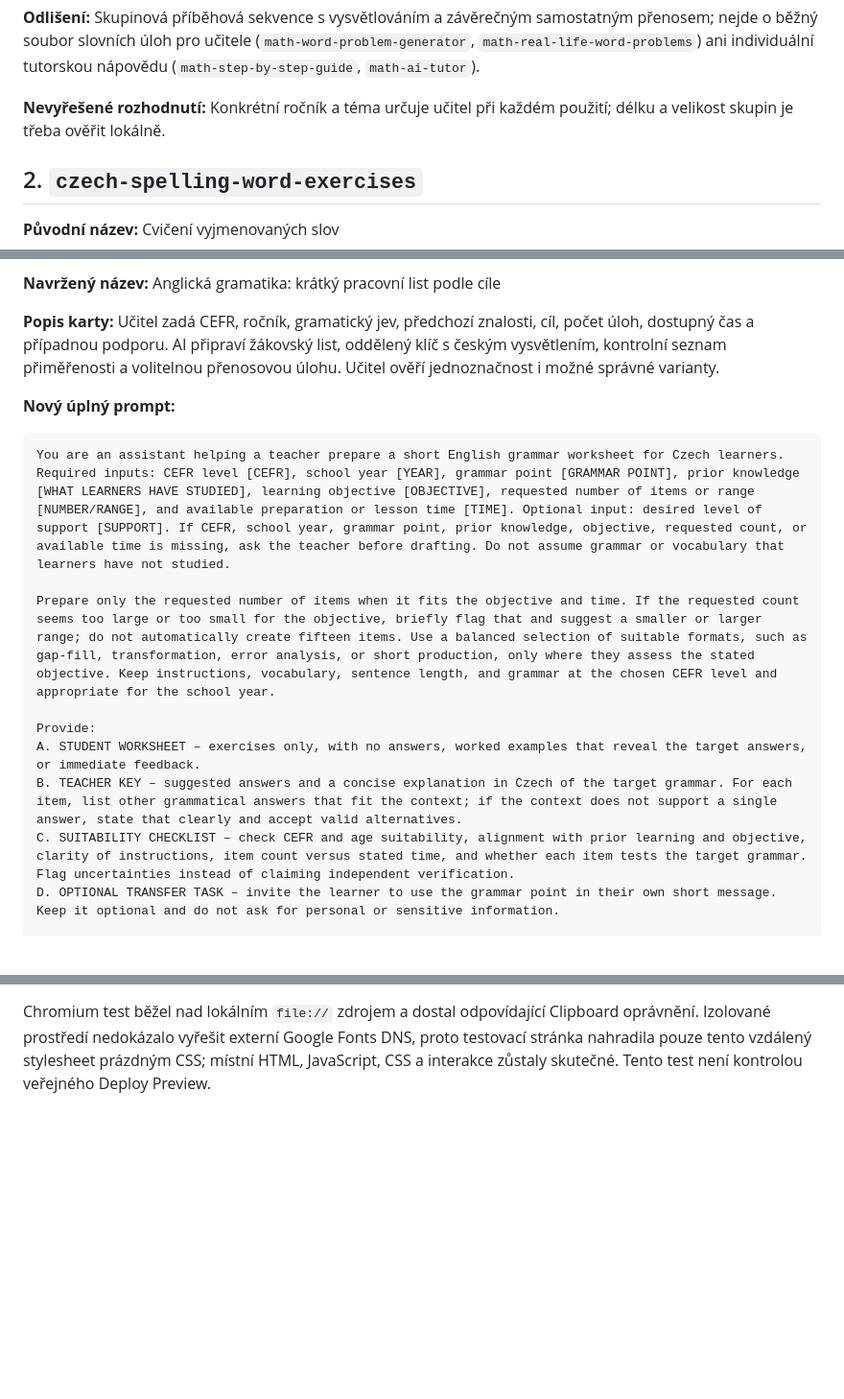
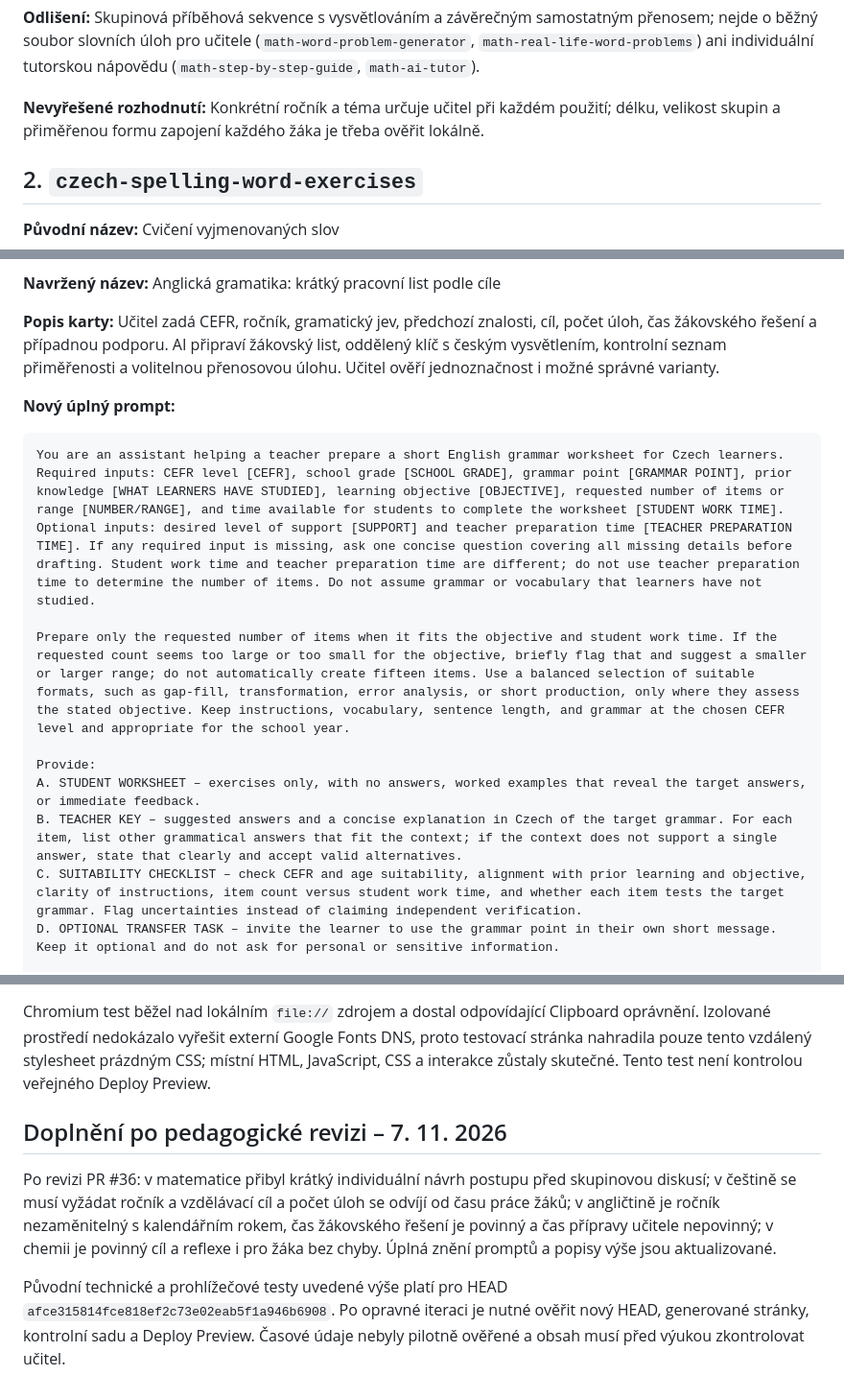
Before and after one commit to mulleroj/ai_ve_vyuce, a Markdown page: docs/pedagogicke-opravy-aktivit-6b5-vlna5.md, 3 parts joined by grey strips. Shown at 96% size. GitHub-like rendering; blank space fills up the shorter version.

````diff
--- a/docs/pedagogicke-opravy-aktivit-6b5-vlna5.md
+++ b/docs/pedagogicke-opravy-aktivit-6b5-vlna5.md
@@ -57,7 +59,7 @@ Nevyžaduj jména, osobní údaje ani skutečné žákovské práce. Používej
 
 **Odlišení:** Skupinová příběhová sekvence s vysvětlováním a závěrečným samostatným přenosem; nejde o běžný soubor slovních úloh pro učitele (`math-word-problem-generator`, `math-real-life-word-problems`) ani individuální tutorskou nápovědu (`math-step-by-step-guide`, `math-ai-tutor`).
 
-**Nevyřešené rozhodnutí:** Konkrétní ročník a téma určuje učitel při každém použití; délku a velikost skupin je třeba ověřit lokálně.
+**Nevyřešené rozhodnutí:** Konkrétní ročník a téma určuje učitel při každém použití; délku, velikost skupin a přiměřenou formu zapojení každého žáka je třeba ověřit lokálně.
 
 ## 2. `czech-spelling-word-exercises`
 
@@ -124,19 +126,19 @@ Create 15 English grammar exercises for Czech students at [CEFR] level on [GRAMM
 
 **Navržený název:** Anglická gramatika: krátký pracovní list podle cíle
 
-**Popis karty:** Učitel zadá CEFR, ročník, gramatický jev, předchozí znalosti, cíl, počet úloh, dostupný čas a případnou podporu. AI připraví žákovský list, oddělený klíč s českým vysvětlením, kontrolní seznam přiměřenosti a volitelnou přenosovou úlohu. Učitel ověří jednoznačnost i možné správné varianty.
+**Popis karty:** Učitel zadá CEFR, ročník, gramatický jev, předchozí znalosti, cíl, počet úloh, čas žákovského řešení a případnou podporu. AI připraví žákovský list, oddělený klíč s českým vysvětlením, kontrolní seznam přiměřenosti a volitelnou přenosovou úlohu. Učitel ověří jednoznačnost i možné správné varianty.
 
 **Nový úplný prompt:**
 
 ```text
-You are an assistant helping a teacher prepare a short English grammar worksheet for Czech learners. Required inputs: CEFR level [CEFR], school year [YEAR], grammar point [GRAMMAR POINT], prior knowledge [WHAT LEARNERS HAVE STUDIED], learning objective [OBJECTIVE], requested number of items or range [NUMBER/RANGE], and available preparation or lesson time [TIME]. Optional input: desired level of support [SUPPORT]. If CEFR, school year, grammar point, prior knowledge, objective, requested count, or available time is missing, ask the teacher before drafting. Do not assume grammar or vocabulary that learners have not studied.
+You are an assistant helping a teacher prepare a short English grammar worksheet for Czech learners. Required inputs: CEFR level [CEFR], school grade [SCHOOL GRADE], grammar point [GRAMMAR POINT], prior knowledge [WHAT LEARNERS HAVE STUDIED], learning objective [OBJECTIVE], requested number of items or range [NUMBER/RANGE], and time available for students to complete the worksheet [STUDENT WORK TIME]. Optional inputs: desired level of support [SUPPORT] and teacher preparation time [TEACHER PREPARATION TIME]. If any required input is missing, ask one concise question covering all missing details before drafting. Student work time and teacher preparation time are different; do not use teacher preparation time to determine the number of items. Do not assume grammar or vocabulary that learners have not studied.
 
-Prepare only the requested number of items when it fits the objective and time. If the requested count seems too large or too small for the objective, briefly flag that and suggest a smaller or larger range; do not automatically create fifteen items. Use a balanced selection of suitable formats, such as gap-fill, transformation, error analysis, or short production, only where they assess the stated objective. Keep instructions, vocabulary, sentence length, and grammar at the chosen CEFR level and appropriate for the school year.
+Prepare only the requested number of items when it fits the objective and student work time. If the requested count seems too large or too small for the objective, briefly flag that and suggest a smaller or larger range; do not automatically create fifteen items. Use a balanced selection of suitable formats, such as gap-fill, transformation, error analysis, or short production, only where they assess the stated objective. Keep instructions, vocabulary, sentence length, and grammar at the chosen CEFR level and appropriate for the school year.
 
 Provide:
 A. STUDENT WORKSHEET – exercises only, with no answers, worked examples that reveal the target answers, or immediate feedback.
 B. TEACHER KEY – suggested answers and a concise explanation in Czech of the target grammar. For each item, list other grammatical answers that fit the context; if the context does not support a single answer, state that clearly and accept valid alternatives.
-C. SUITABILITY CHECKLIST – check CEFR and age suitability, alignment with prior learning and objective, clarity of instructions, item count versus stated time, and whether each item tests the target grammar. Flag uncertainties instead of claiming independent verification.
+C. SUITABILITY CHECKLIST – check CEFR and age suitability, alignment with prior learning and objective, clarity of instructions, item count versus student work time, and whether each item tests the target grammar. Flag uncertainties instead of claiming independent verification.
 D. OPTIONAL TRANSFER TASK – invite the learner to use the grammar point in their own short message. Keep it optional and do not ask for personal or sensitive information.
 
 Differentiation may change scaffolding (for example, a word bank, a first-step hint, or a model unrelated to the answer), but must retain the same learning objective and grammar target. Give feedback only after the learner has attempted the item. The teacher controls the AI and checks the answer key, naturalness, ambiguity, CEFR fit, and all acceptable alternatives before use. The AI does not grade learners or assign marks.
@@ -237,3 +239,10 @@ Kontrola nezjistila rozpor s předchozími vlnami. Jediným dolaďováním návr
 - Regresní detail a prompt se ověřily v obou viewports pro reprezentanty předchozích vln: `math-statistics-analysis` (vlna 1), `math-step-by-step-guide` (vlna 2), `biology-virtual-lab-experiment` (vlna 3) a `physics-phenomenon-analogies-class` (vlna 4).
 
 Chromium test běžel nad lokálním `file://` zdrojem a dostal odpovídající Clipboard oprávnění. Izolované prostředí nedokázalo vyřešit externí Google Fonts DNS, proto testovací stránka nahradila pouze tento vzdálený stylesheet prázdným CSS; místní HTML, JavaScript, CSS a interakce zůstaly skutečné. Tento test není kontrolou veřejného Deploy Preview.
+
+
+## Doplnění po pedagogické revizi – 7. 11. 2026
+
+Po revizi PR #36: v matematice přibyl krátký individuální návrh postupu před skupinovou diskusí; v češtině se musí vyžádat ročník a vzdělávací cíl a počet úloh se odvíjí od času práce žáků; v angličtině je ročník nezaměnitelný s kalendářním rokem, čas žákovského řešení je povinný a čas přípravy učitele nepovinný; v chemii je povinný cíl a reflexe i pro žáka bez chyby. Úplná znění promptů a popisy výše jsou aktualizované.
+
+Původní technické a prohlížečové testy uvedené výše platí pro HEAD `afce315814fce818ef2c73e02eab5f1a946b6908`. Po opravné iteraci je nutné ověřit nový HEAD, generované stránky, kontrolní sadu a Deploy Preview. Časové údaje nebyly pilotně ověřené a obsah musí před výukou zkontrolovat učitel.
````
Also changed, not shown: other parts of docs/pedagogicke-opravy-aktivit-6b5-vlna5.md (+11 -9 lines).
